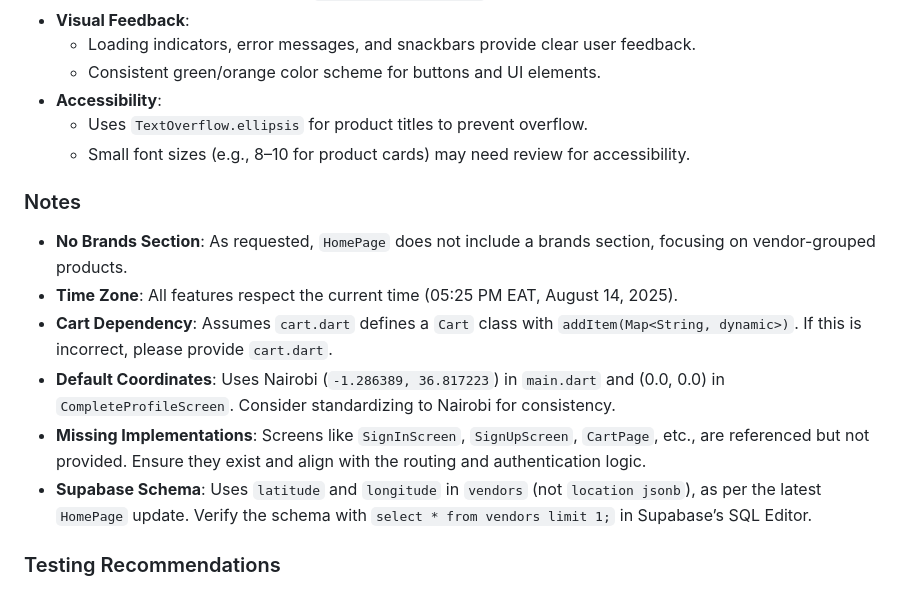
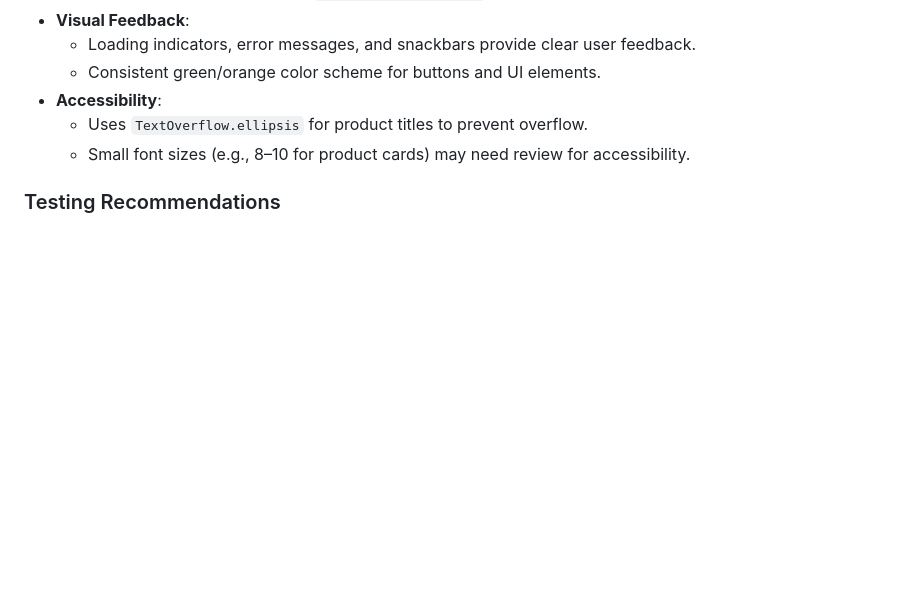
Before and after one commit to ExecutiveDirector/Customers_app, a Markdown page: README.md, the part around the change. Drawn GitHub-style; blank space fills up the shorter version.

```diff
--- a/README.md
+++ b/README.md
@@ -209,13 +209,6 @@ The provided code for the AquaGas Flutter application (covering `main.dart`, `ho
   - Uses `TextOverflow.ellipsis` for product titles to prevent overflow.
   - Small font sizes (e.g., 8–10 for product cards) may need review for accessibility.
 
-### Notes
-- **No Brands Section**: As requested, `HomePage` does not include a brands section, focusing on vendor-grouped products.
-- **Time Zone**: All features respect the current time (05:25 PM EAT, August 14, 2025).
-- **Cart Dependency**: Assumes `cart.dart` defines a `Cart` class with `addItem(Map<String, dynamic>)`. If this is incorrect, please provide `cart.dart`.
-- **Default Coordinates**: Uses Nairobi (`-1.286389, 36.817223`) in `main.dart` and (0.0, 0.0) in `CompleteProfileScreen`. Consider standardizing to Nairobi for consistency.
-- **Missing Implementations**: Screens like `SignInScreen`, `SignUpScreen`, `CartPage`, etc., are referenced but not provided. Ensure they exist and align with the routing and authentication logic.
-- **Supabase Schema**: Uses `latitude` and `longitude` in `vendors` (not `location jsonb`), as per the latest `HomePage` update. Verify the schema with `select * from vendors limit 1;` in Supabase’s SQL Editor.
 
 ### Testing Recommendations
 1. **Supabase Schema**:
```
